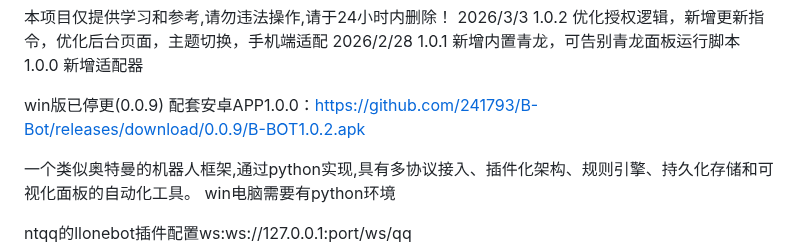
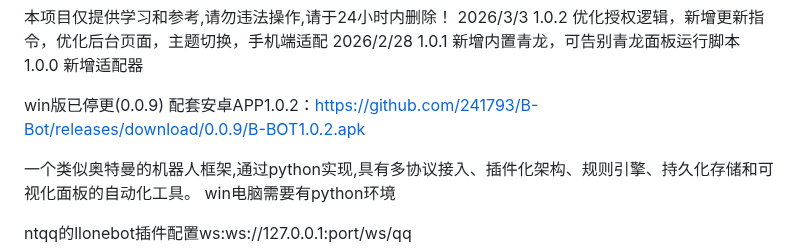
Before and after one commit to 241793/B-Bot, a Markdown page: README.md, the part around the change. GitHub-like rendering.

Commit message:
Update Android app version to 1.0.2
Update Android app version link in README.

```diff
--- a/README.md
+++ b/README.md
@@ -6,7 +6,7 @@
 1.0.0 新增适配器
 
 win版已停更(0.0.9)
-配套安卓APP1.0.0：https://github.com/241793/B-Bot/releases/download/0.0.9/B-BOT1.0.2.apk
+配套安卓APP1.0.2：https://github.com/241793/B-Bot/releases/download/0.0.9/B-BOT1.0.2.apk
 
 一个类似奥特曼的机器人框架,通过python实现,具有多协议接入、插件化架构、规则引擎、持久化存储和可视化面板的自动化工具。
 win电脑需要有python环境
```
